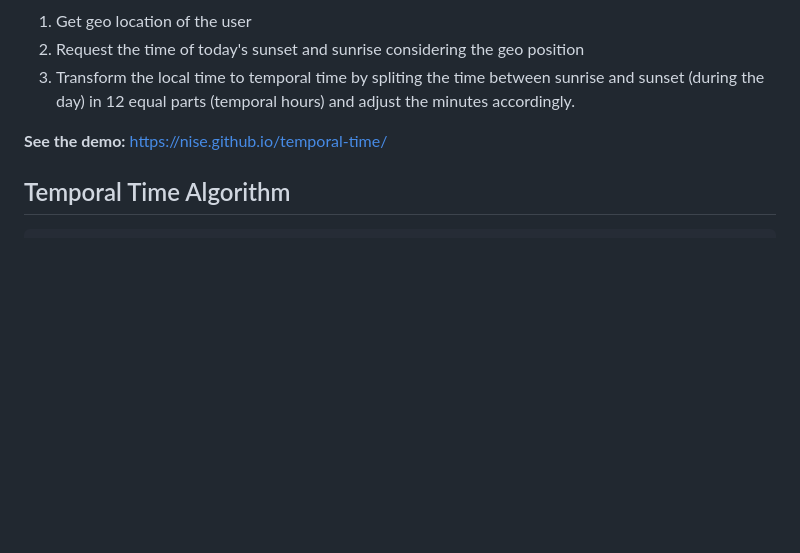
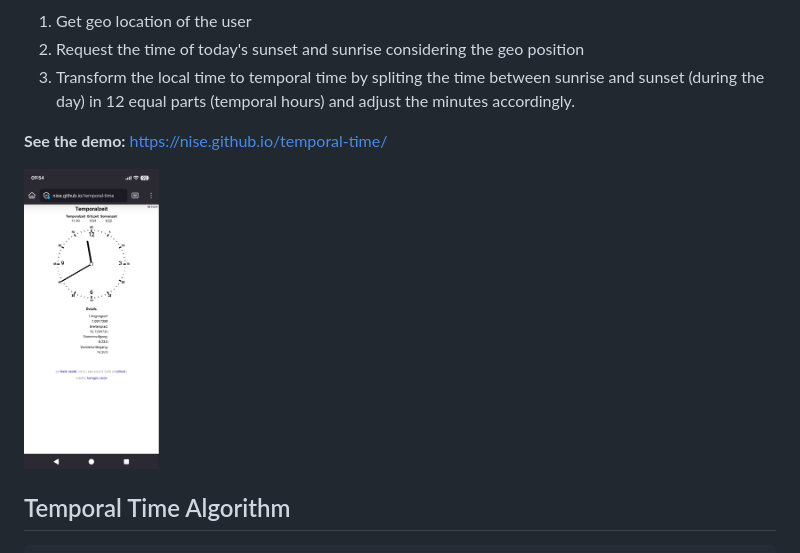
Before and after one commit to nise/temporal-time, a Markdown page: readme.md, the part around the change. Rendered like a GitHub page; pictures changed too: images/screenshot-temporal-time-clock-webapp.png (added); blank space fills up the shorter version.

Commit message:
added screnshot

```diff
--- a/readme.md
+++ b/readme.md
@@ -7,6 +7,8 @@ This project contains a progressiv web app that displays the temporal time as a
 3. Transform the local time to temporal time by spliting the time between sunrise and sunset (during the day) in 12 equal parts (temporal hours) and adjust the minutes accordingly.
 
 **See the demo:** https://nise.github.io/temporal-time/
+
+<img src="images/screenshot-temporal-time-clock-webapp.png" height="300"/>
 
 ## Temporal Time Algorithm
 
```
